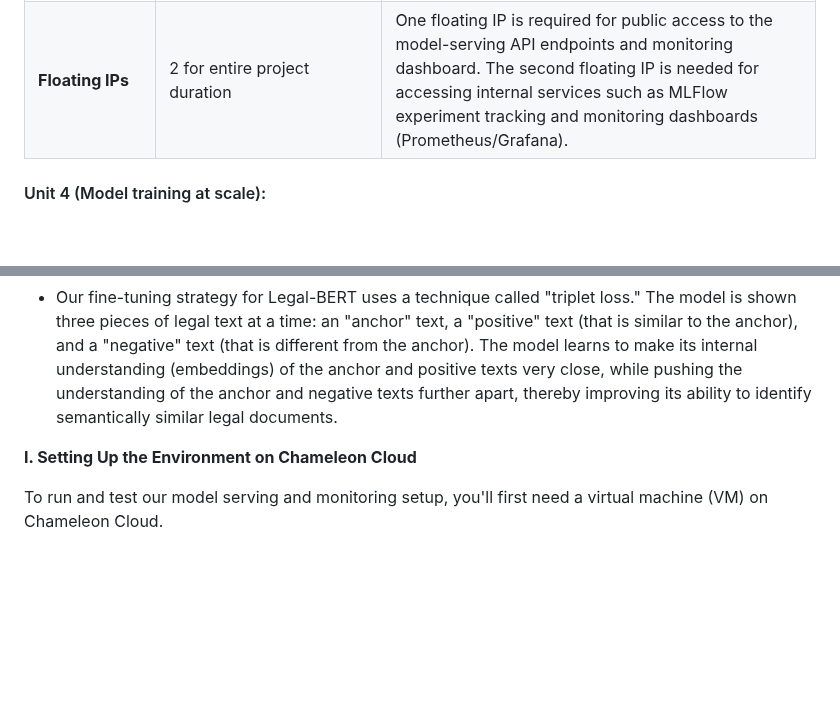
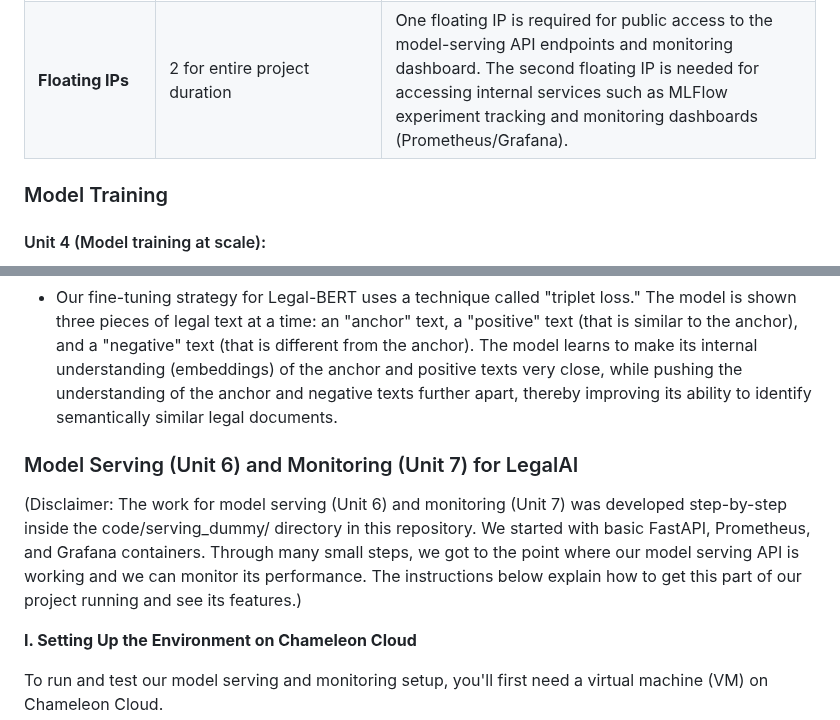
Before and after one commit to Sanjeevan1998/ml-ops-project, a Markdown page: README.md, 2 parts joined by grey strips. GitHub-like rendering; blank space fills up the shorter version.

```diff
--- a/README.md
+++ b/README.md
@@ -130,7 +130,7 @@ The Product is a Cloud Native application which can be bootstapped in multiple p
 | **Persistent Storage** | 20GB for entire project duration, we will scale down after monitoring the disk usage | Persistent storage is necessary to securely store raw and processed datasets, trained model artifacts, container images, and experiment tracking data (MLFlow). This ensures data persistence, reproducibility, and easy access across different stages of the pipeline. |
 | **Floating IPs** | 2 for entire project duration | One floating IP is required for public access to the model-serving API endpoints and monitoring dashboard. The second floating IP is needed for accessing internal services such as MLFlow experiment tracking and monitoring dashboards (Prometheus/Grafana). |
 
-
+### Model Training
 #### Unit 4 (Model training at scale):
 - Trained/fine-tuned the legal-bert model using triplet data to train and retrain it on the production:
     We fine-tune a pre-trained Legal-BERT model utilizing a specialized dataset composed of legal text triplets (anchor, positive, negative samples) to enhance its understanding of semantic similarity. This fine-tuning process is designed to be repeatable, allowing the model to be initially trained and subsequently retrained with new user feedback data from production to continuously improve its relevance and accuracy in retrieving similar case files.
@@ -143,7 +143,8 @@ The Product is a Cloud Native application which can be bootstapped in multiple p
 - Our fine-tuning strategy for Legal-BERT uses a technique called "triplet loss." The model is shown three pieces of legal text at a time: an "anchor" text, a "positive" text (that is similar to the anchor), and a "negative" text (that is different from the anchor). The model learns to make its internal understanding (embeddings) of the anchor and positive texts very close, while pushing the understanding of the anchor and negative texts further apart, thereby improving its ability to identify semantically similar legal documents.
 
 
-
+### Model Serving (Unit 6) and Monitoring (Unit 7) for LegalAI
+(Disclaimer: The work for model serving (Unit 6) and monitoring (Unit 7) was developed step-by-step inside the code/serving_dummy/ directory in this repository. We started with basic FastAPI, Prometheus, and Grafana containers. Through many small steps, we got to the point where our model serving API is working and we can monitor its performance. The instructions below explain how to get this part of our project running and see its features.)
 <!-- Make sure to clarify how you will satisfy the Unit 4 and Unit 5 requirements,
 and which optional "difficulty" points you are attempting. -->
 
```
